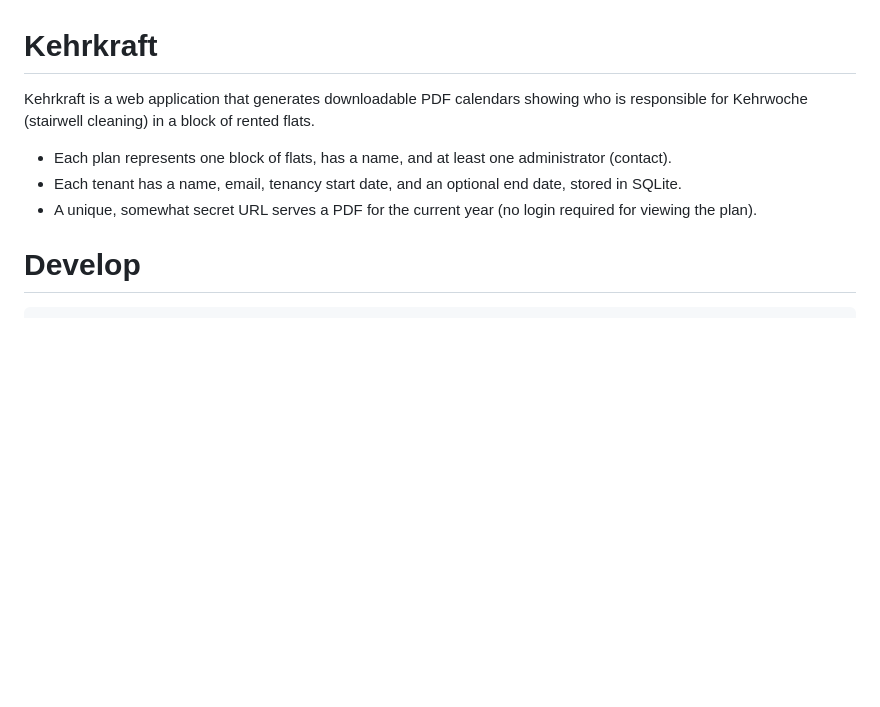
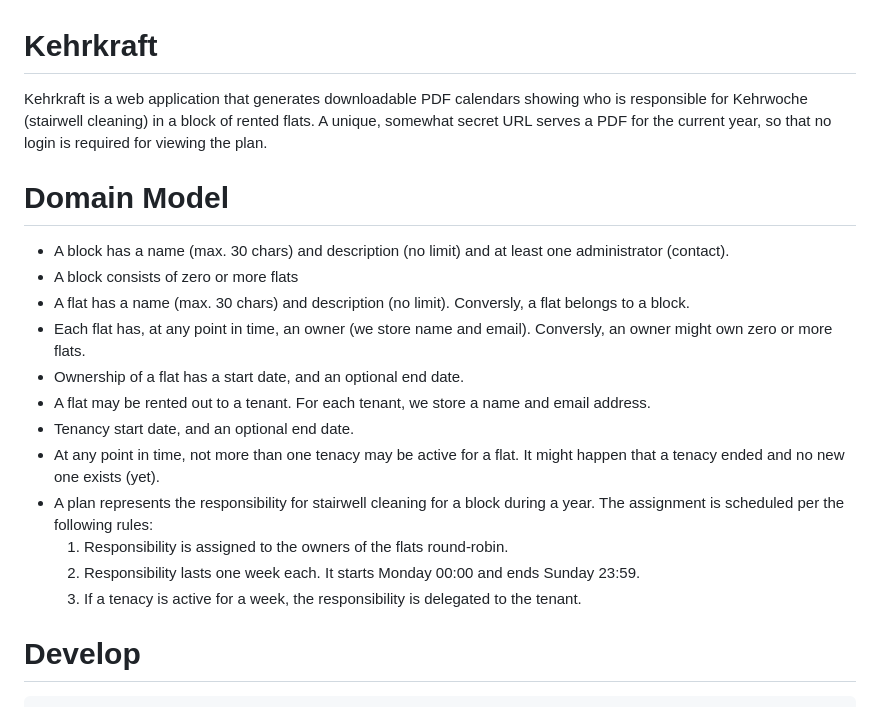
Before and after one commit to uhlig-it/kehrkraft, a Markdown page: README.markdown, the part around the change. Drawn GitHub-style; blank space fills up the shorter version.

Commit message:
Update domain model description

```diff
--- a/README.markdown
+++ b/README.markdown
@@ -1,10 +1,21 @@
 # Kehrkraft
 
-Kehrkraft is a web application that generates downloadable PDF calendars showing who is responsible for Kehrwoche (stairwell cleaning) in a block of rented flats.
+Kehrkraft is a web application that generates downloadable PDF calendars showing who is responsible for Kehrwoche (stairwell cleaning) in a block of rented flats. A unique, somewhat secret URL serves a PDF for the current year, so that no login is required for viewing the plan.
 
-- Each plan represents one block of flats, has a name, and at least one administrator (contact).
-- Each tenant has a name, email, tenancy start date, and an optional end date, stored in SQLite.
-- A unique, somewhat secret URL serves a PDF for the current year (no login required for viewing the plan).
+# Domain Model
+
+- A block has a name (max. 30 chars) and description (no limit) and at least one administrator (contact).
+- A block consists of zero or more flats
+- A flat has a name (max. 30 chars) and description (no limit). Conversly, a flat belongs to a block.
+- Each flat has, at any point in time, an owner (we store name and email). Conversly, an owner might own zero or more flats.
+- Ownership of a flat has a start date, and an optional end date.
+- A flat may be rented out to a tenant. For each tenant, we store a name and email address.
+- Tenancy start date, and an optional end date.
+- At any point in time, not more than one tenacy may be active for a flat. It might happen that a tenacy ended and no new one exists (yet).
+- A plan represents the responsibility for stairwell cleaning for a block during a year. The assignment is scheduled per the following rules:
+  1. Responsibility is assigned to the owners of the flats round-robin.
+  1. Responsibility lasts one week each. It starts Monday 00:00 and ends Sunday 23:59.
+  1. If a tenacy is active for a week, the responsibility is delegated to the tenant.
 
 # Develop
 
```
